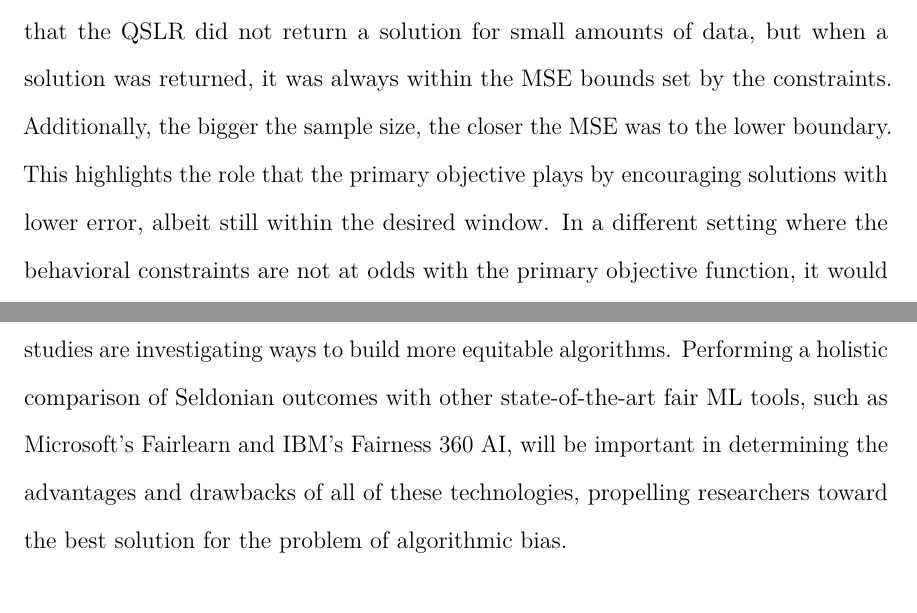
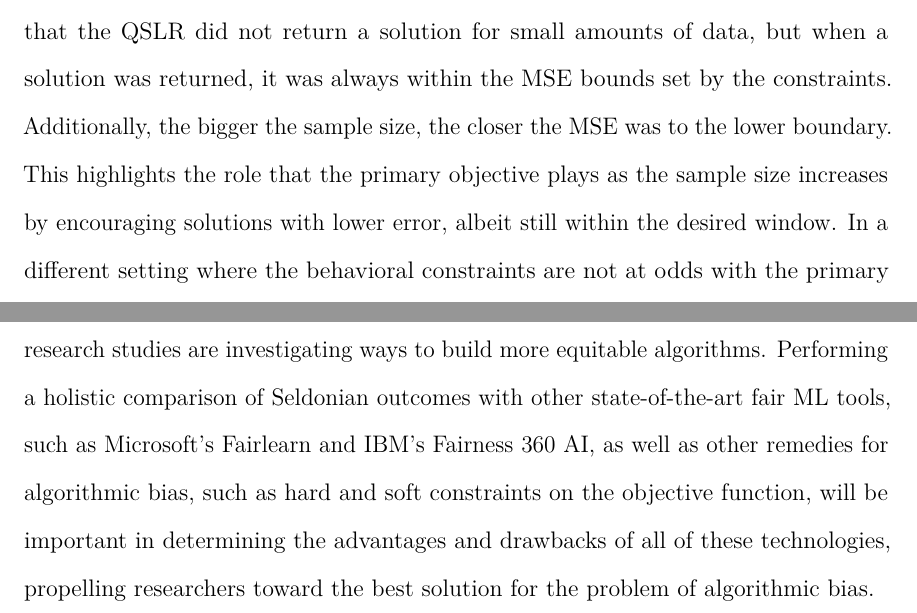
Before and after one commit to dashaasienga/Statistics-Senior-Honors-Thesis, a LaTeX thesis (Thesis/index/_book/Dasha-Asienga_StatThesis.tex): two parts of pages 49 and 93 of 137, joined at a grey line, cut so that both start at the same text. Compiled offline with pdfLaTeX.

Commit message:
Minor Chapter 2 edits

```diff
--- a/Thesis/index/_book/Dasha-Asienga_StatThesis.tex
+++ b/Thesis/index/_book/Dasha-Asienga_StatThesis.tex
@@ -797,7 +797,7 @@ Each of the figures show how different properties of the quasi-Seldonian linear
 \hypertarget{performance-loss}{%
 \subsubsection{Performance Loss}\label{performance-loss}}
 
-A Seldonian algorithm that has probabilistic guarantees of safe or fair behavior will typically perform worse, with regard to accuracy or error, than an algorithm that is purely focused on optimizing performance (P. S. Thomas, n.d.). In Figure \ref{fig:fig4}, the dotted lines represent the desired range for the MSE as defined by the behavioral constraints set in Section \ref{toy}. In this setting, MSE was forced to be higher. Notice that the QSLR did not return a solution for small amounts of data, but when a solution was returned, it was always within the MSE bounds set by the constraints. Additionally, the bigger the sample size, the closer the MSE was to the lower boundary. This highlights the role that the primary objective plays by encouraging solutions with lower error, albeit still within the desired window. In a different setting where the behavioral constraints are not at odds with the primary objective function, it would be worthwhile to investigate performance loss when using a QSLR algorithm rather than ordinary least squares (OLS). Chapter \ref{chap-3} attempts to answer this question by investigating performance loss for Seldonian algorithms in classification settings.
+A Seldonian algorithm that has probabilistic guarantees of safe or fair behavior will typically perform worse, with regard to accuracy or error, than an algorithm that is purely focused on optimizing performance (P. S. Thomas, n.d.). In Figure \ref{fig:fig4}, the dotted lines represent the desired range for the MSE as defined by the behavioral constraints set in Section \ref{toy}. In this setting, MSE was forced to be higher. Notice that the QSLR did not return a solution for small amounts of data, but when a solution was returned, it was always within the MSE bounds set by the constraints. Additionally, the bigger the sample size, the closer the MSE was to the lower boundary. This highlights the role that the primary objective plays as the sample size increases by encouraging solutions with lower error, albeit still within the desired window. In a different setting where the behavioral constraints are not at odds with the primary objective function, it would be worthwhile to investigate performance loss when using a QSLR algorithm rather than ordinary least squares (OLS). Chapter \ref{chap-3} attempts to answer this question by investigating performance loss for Seldonian algorithms in classification settings.
 
 \hypertarget{probability-of-a-solution}{%
 \subsubsection{Probability of a Solution}\label{probability-of-a-solution}}
@@ -1354,7 +1354,7 @@ Finally, Chapter 4 focuses on accuracy-fairness trade-offs in classification set
 
 In conclusion, although a step in the right direction toward fair ML, the Seldonian framework is far from the perfect solution. Seldonian algorithms may yield no solution, unfair results, or fair results with poor accuracy, as there is a practical limit to how much fairness can be enforced while still retaining reasonable model predictive performance. In line with concerns about this trade-off throughout the fair ML landscape, another proposed solution is Microsoft's Fairlearn, designed to help navigate trade-offs between fairness and model performance (Bird et al., 2020). Thus, continued work involves investigating similar ways to balance fairness and predictive performance within the Seldonian framework.
 
-Furthermore, this study focused on one group fairness definition specifically in the classification setting. To further understand how Seldonian algorithms can be employed more practically, assessing performance in practical continuous settings and enforcing different group fairness definitions and even subgroup or individual notions of fairness will be necessary for a full-picture analysis. Finally, many ongoing research studies are investigating ways to build more equitable algorithms. Performing a holistic comparison of Seldonian outcomes with other state-of-the-art fair ML tools, such as Microsoft's Fairlearn and IBM's Fairness 360 AI, will be important in determining the advantages and drawbacks of all of these technologies, propelling researchers toward the best solution for the problem of algorithmic bias.
+Furthermore, this study focused on one group fairness definition specifically in the classification setting. To further understand how Seldonian algorithms can be employed more practically, assessing performance in practical continuous settings and enforcing different group fairness definitions and even subgroup or individual notions of fairness will be necessary for a full-picture analysis. Finally, many ongoing research studies are investigating ways to build more equitable algorithms. Performing a holistic comparison of Seldonian outcomes with other state-of-the-art fair ML tools, such as Microsoft's Fairlearn and IBM's Fairness 360 AI, as well as other remedies for algorithmic bias, such as hard and soft constraints on the objective function, will be important in determining the advantages and drawbacks of all of these technologies, propelling researchers toward the best solution for the problem of algorithmic bias.
 
 However, underpinning all this work is the crucial understanding that fairness in ML and AI systems is more than just a data-driven solution. The best remedy is eliminating bias in the data, which involves intensive social work. On the back end, domain experts in every field also have a role in coming to a consensus on which definitions of fairness are most important.
 
```
Also changed, not shown: Thesis/index/Dasha-Asienga_StatThesis_files/figure-latex/ch3fig1-1.pdf, Thesis/index/Dasha-Asienga_StatThesis_files/figure-latex/ch3fig10-1.pdf, Thesis/index/Dasha-Asienga_StatThesis_files/figure-latex/ch3fig11-1.pdf, Thesis/index/Dasha-Asienga_StatThesis_files/figure-latex/ch3fig12-1.pdf, Thesis/index/Dasha-Asienga_StatThesis_files/figure-latex/ch3fig13-1.pdf, Thesis/index/Dasha-Asienga_StatThesis_files/figure-latex/ch3fig2-1.pdf, Thesis/index/Dasha-Asienga_StatThesis_files/figure-latex/ch3fig3-1.pdf, Thesis/index/Dasha-Asienga_StatThesis_files/figure-latex/ch3fig4-1.pdf, Thesis/index/Dasha-Asienga_StatThesis_files/figure-latex/ch3fig5-1.pdf, Thesis/index/Dasha-Asienga_StatThesis_files/figure-latex/ch3fig6-1.pdf, Thesis/index/Dasha-Asienga_StatThesis_files/figure-latex/ch3fig7-1.pdf, Thesis/index/Dasha-Asienga_StatThesis_files/figure-latex/ch3fig8-1.pdf, Thesis/index/Dasha-Asienga_StatThesis_files/figure-latex/ch3fig9-1.pdf, Thesis/index/Dasha-Asienga_StatThesis_files/figure-latex/ch4fig1-1.pdf, 15 more files, 2 other files.
